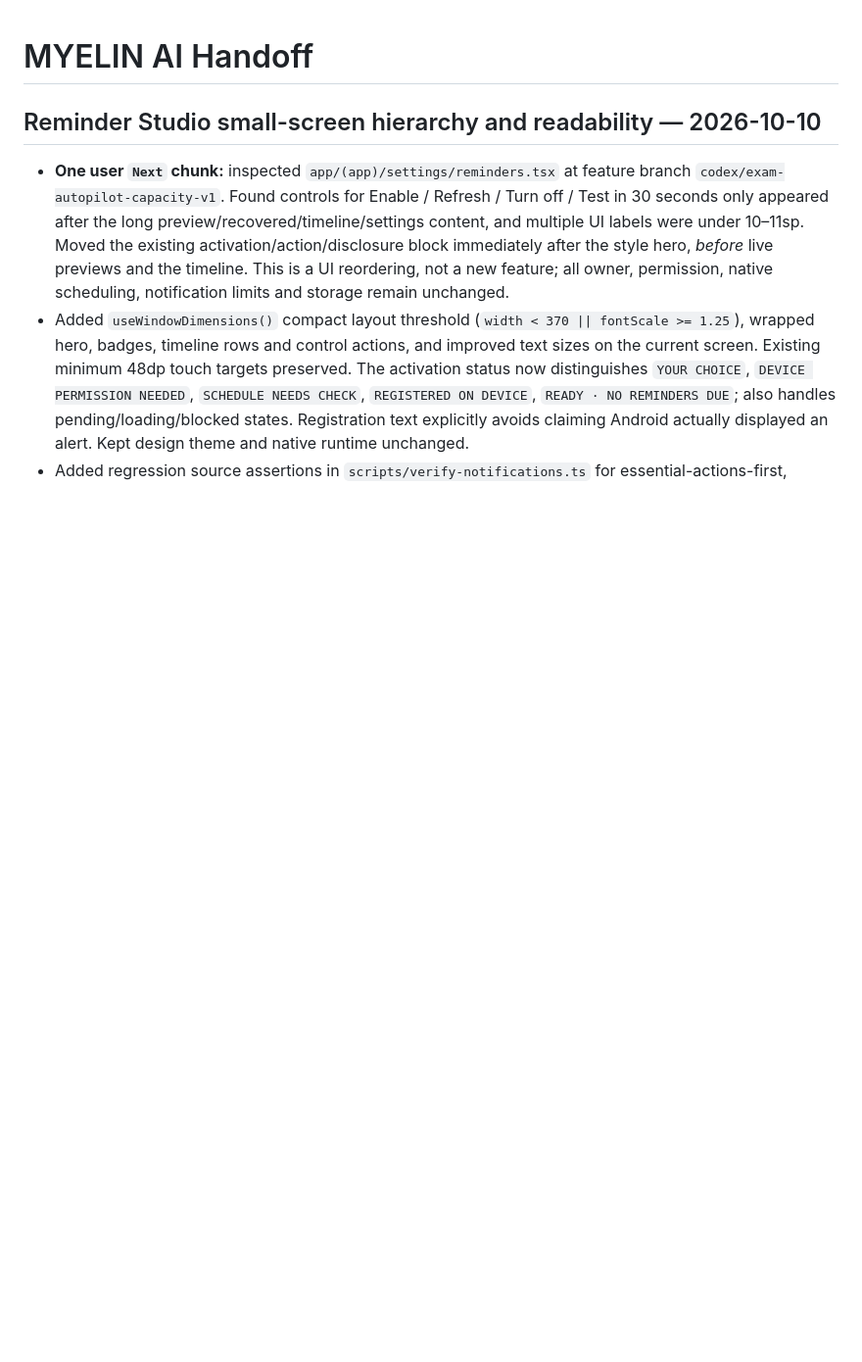
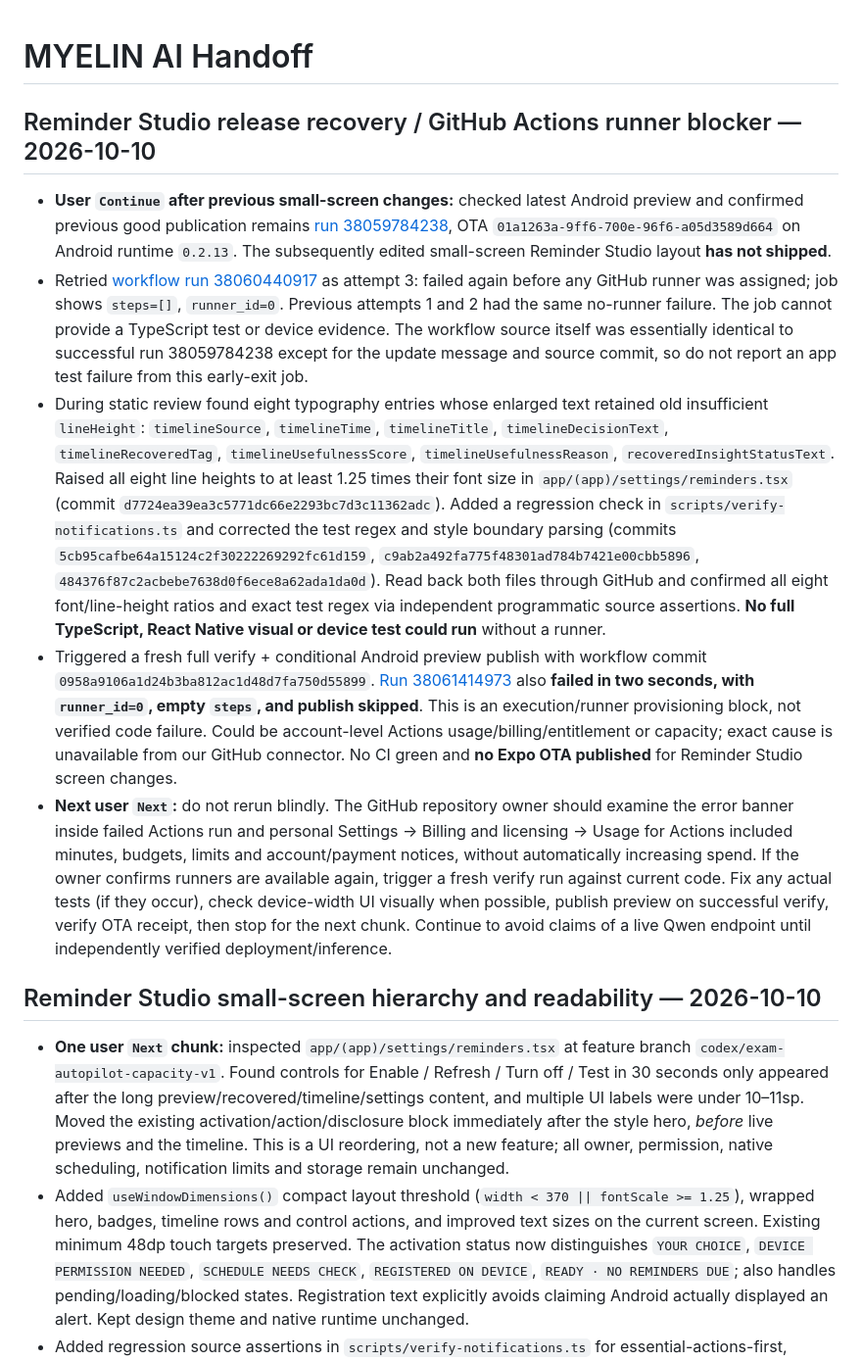
Before and after one commit to DJGaming1t/myelin-app, a Markdown page: docs/MYELIN_AI_HANDOFF.md, the part around the change. Shown at 98% size. Drawn GitHub-style; blank space fills up the shorter version.

Commit message:
docs: record repeated no-runner CI failure and typography recovery verification

```diff
--- a/docs/MYELIN_AI_HANDOFF.md
+++ b/docs/MYELIN_AI_HANDOFF.md
@@ -1,4 +1,12 @@
 # MYELIN AI Handoff
+
+## Reminder Studio release recovery / GitHub Actions runner blocker — 2026-10-10
+
+- **User `Continue` after previous small-screen changes:** checked latest Android preview and confirmed previous good publication remains [run 38059784238](https://github.com/DJGaming1t/myelin-app/actions/runs/38059784238), OTA `01a1263a-9ff6-700e-96f6-a05d3589d664` on Android runtime `0.2.13`. The subsequently edited small-screen Reminder Studio layout **has not shipped**.
+- Retried [workflow run 38060440917](https://github.com/DJGaming1t/myelin-app/actions/runs/38060440917) as attempt 3: failed again before any GitHub runner was assigned; job shows `steps=[]`, `runner_id=0`. Previous attempts 1 and 2 had the same no-runner failure. The job cannot provide a TypeScript test or device evidence. The workflow source itself was essentially identical to successful run 38059784238 except for the update message and source commit, so do not report an app test failure from this early-exit job.
+- During static review found eight typography entries whose enlarged text retained old insufficient `lineHeight`: `timelineSource`, `timelineTime`, `timelineTitle`, `timelineDecisionText`, `timelineRecoveredTag`, `timelineUsefulnessScore`, `timelineUsefulnessReason`, `recoveredInsightStatusText`. Raised all eight line heights to at least 1.25 times their font size in `app/(app)/settings/reminders.tsx` (commit `d7724ea39ea3c5771dc66e2293bc7d3c11362adc`). Added a regression check in `scripts/verify-notifications.ts` and corrected the test regex and style boundary parsing (commits `5cb95cafbe64a15124c2f30222269292fc61d159`, `c9ab2a492fa775f48301ad784b7421e00cbb5896`, `484376f87c2acbebe7638d0f6ece8a62ada1da0d`). Read back both files through GitHub and confirmed all eight font/line-height ratios and exact test regex via independent programmatic source assertions. **No full TypeScript, React Native visual or device test could run** without a runner.
+- Triggered a fresh full verify + conditional Android preview publish with workflow commit `0958a9106a1d24b3ba812ac1d48d7fa750d55899`. [Run 38061414973](https://github.com/DJGaming1t/myelin-app/actions/runs/38061414973) also **failed in two seconds, with `runner_id=0`, empty `steps`, and publish skipped**. This is an execution/runner provisioning block, not verified code failure. Could be account-level Actions usage/billing/entitlement or capacity; exact cause is unavailable from our GitHub connector. No CI green and **no Expo OTA published** for Reminder Studio screen changes.
+- **Next user `Next`:** do not rerun blindly. The GitHub repository owner should examine the error banner inside failed Actions run and personal Settings → Billing and licensing → Usage for Actions included minutes, budgets, limits and account/payment notices, without automatically increasing spend. If the owner confirms runners are available again, trigger a fresh verify run against current code. Fix any actual tests (if they occur), check device-width UI visually when possible, publish preview on successful verify, verify OTA receipt, then stop for the next chunk. Continue to avoid claims of a live Qwen endpoint until independently verified deployment/inference.
 
 ## Reminder Studio small-screen hierarchy and readability — 2026-10-10
 
```
